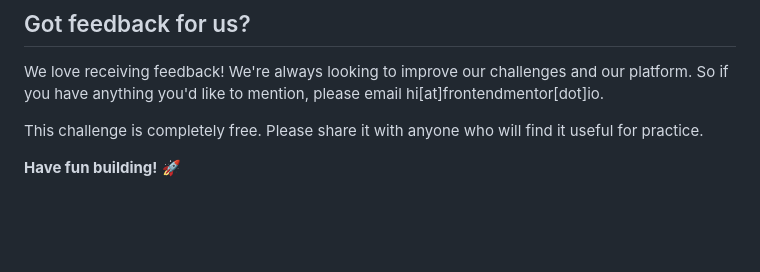
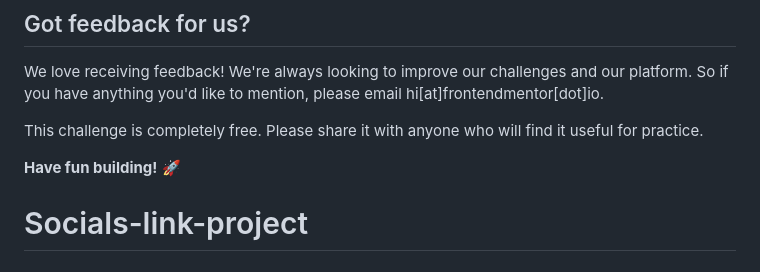
Before and after one commit to ZeroTekniq/Socials-link-project, a Markdown page: README.md, the part around the change. GitHub-like rendering; blank space fills up the shorter version.

```diff
--- a/README.md
+++ b/README.md
@@ -91,3 +91,4 @@ We love receiving feedback! We're always looking to improve our challenges and o
 This challenge is completely free. Please share it with anyone who will find it useful for practice.
 
 **Have fun building!** 🚀
+# Socials-link-project
```
